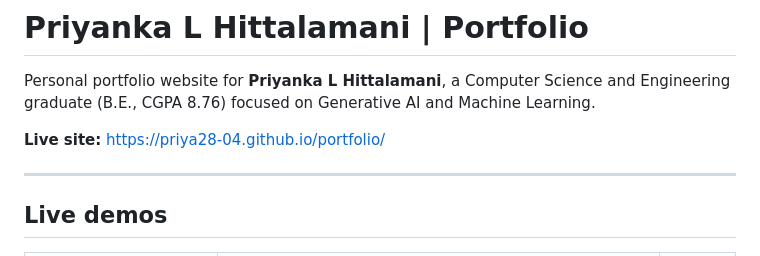
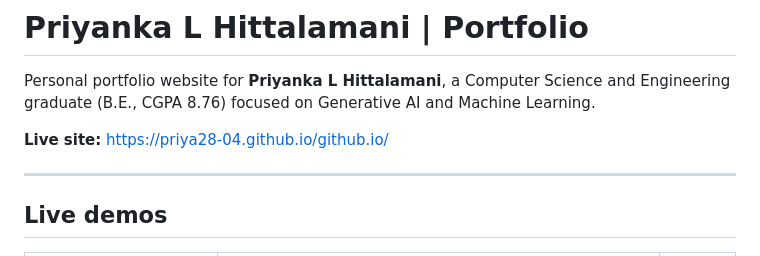
Before and after one commit to Priya28-04/github.io, a Markdown page: README.md, the part around the change. Rendered like a GitHub page.

Commit message:
Fix live site URL in README

```diff
--- a/README.md
+++ b/README.md
@@ -2,7 +2,7 @@
 
 Personal portfolio website for **Priyanka L Hittalamani**, a Computer Science and Engineering graduate (B.E., CGPA 8.76) focused on Generative AI and Machine Learning.
 
-**Live site:** https://priya28-04.github.io/portfolio/
+**Live site:** https://priya28-04.github.io/github.io/
 
 ---
 
```
